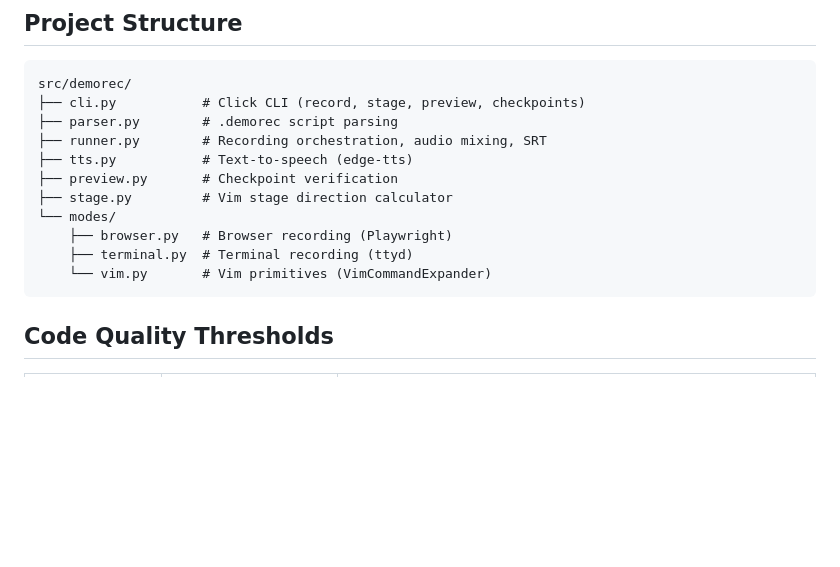
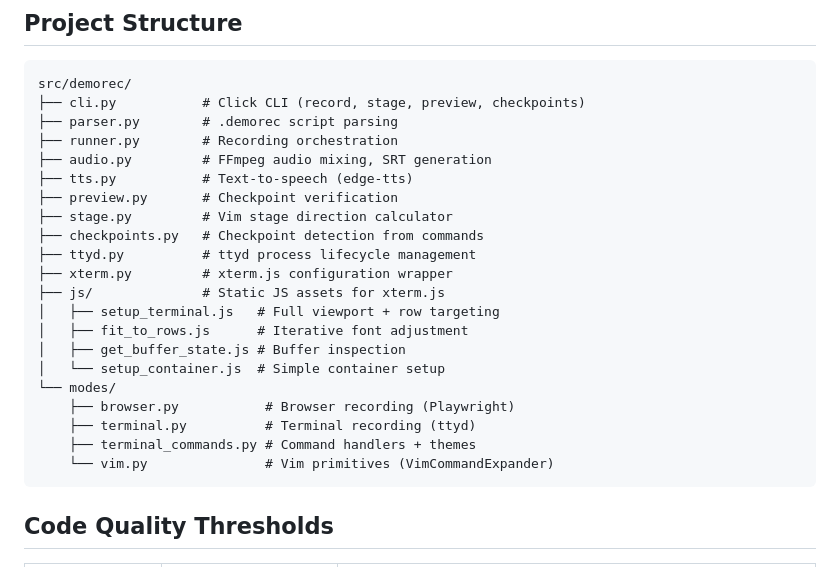
Before and after one commit to jpshackelford/demorec, a Markdown page: AGENTS.md, the part around the change. GitHub-like rendering; blank space fills up the shorter version.

Commit message:
docs: update AGENTS.md with new module structure
Co-authored-by: openhands <openhands@all-hands.dev>

````diff
--- a/AGENTS.md
+++ b/AGENTS.md
@@ -27,14 +27,24 @@ python scripts/check_function_length.py src/ --warn 8 --error 12
 src/demorec/
 ├── cli.py           # Click CLI (record, stage, preview, checkpoints)
 ├── parser.py        # .demorec script parsing
-├── runner.py        # Recording orchestration, audio mixing, SRT
+├── runner.py        # Recording orchestration
+├── audio.py         # FFmpeg audio mixing, SRT generation
 ├── tts.py           # Text-to-speech (edge-tts)
 ├── preview.py       # Checkpoint verification
 ├── stage.py         # Vim stage direction calculator
+├── checkpoints.py   # Checkpoint detection from commands
+├── ttyd.py          # ttyd process lifecycle management
+├── xterm.py         # xterm.js configuration wrapper
+├── js/              # Static JS assets for xterm.js
+│   ├── setup_terminal.js   # Full viewport + row targeting
+│   ├── fit_to_rows.js      # Iterative font adjustment
+│   ├── get_buffer_state.js # Buffer inspection
+│   └── setup_container.js  # Simple container setup
 └── modes/
-    ├── browser.py   # Browser recording (Playwright)
-    ├── terminal.py  # Terminal recording (ttyd)
-    └── vim.py       # Vim primitives (VimCommandExpander)
+    ├── browser.py           # Browser recording (Playwright)
+    ├── terminal.py          # Terminal recording (ttyd)
+    ├── terminal_commands.py # Command handlers + themes
+    └── vim.py               # Vim primitives (VimCommandExpander)
 ```
 
 ## Code Quality Thresholds
````
